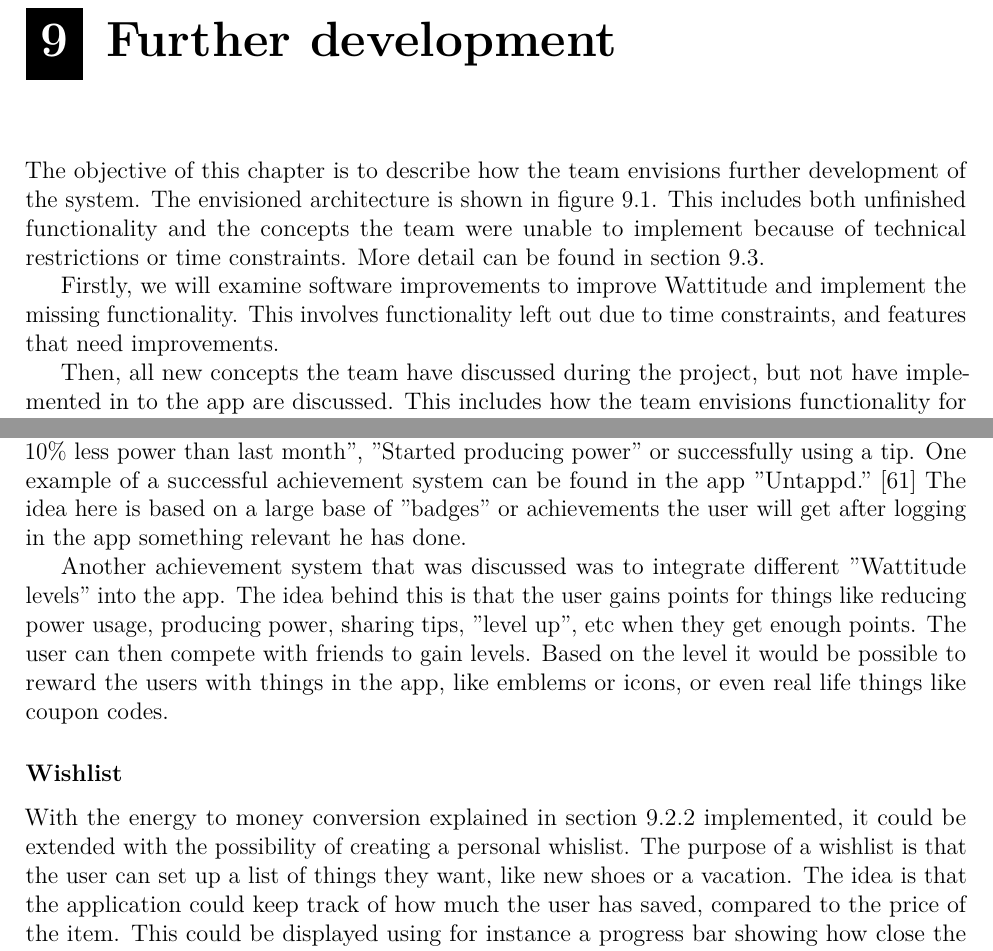
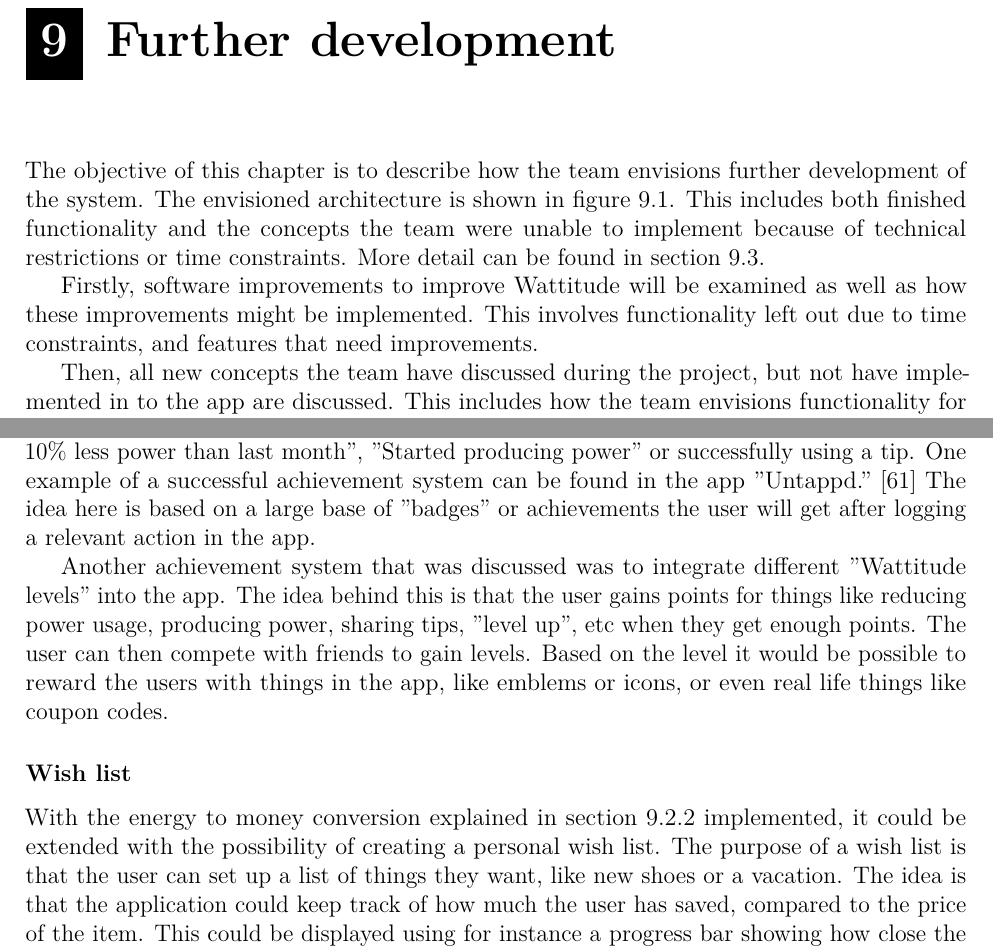
Before and after one commit to haavardlian/IT2901, a LaTeX thesis (report/rapport.tex, which reads report/ch/further/further.tex, report/ch/further/sec/concepts.tex): two parts of pages 73 and 76 of 110, joined at a grey line, cut so that both start at the same text. Compiled offline with pdfLaTeX.

Commit message:
Proof reading chapter 9

```diff
--- a/report/ch/further/further.tex
+++ b/report/ch/further/further.tex
@@ -1,8 +1,8 @@
 \chapter{Further development}
 \label{sec:further}
-The objective of this chapter is to describe how the team envisions further development of the system. The envisioned architecture is shown in figure~\ref{fig:idealArchitecture}. This includes both unfinished functionality and the concepts the team were unable to implement because of technical restrictions or time constraints. More detail can be found in section~\ref{sec:hardwareComponents}.
+The objective of this chapter is to describe how the team envisions further development of the system. The envisioned architecture is shown in figure~\ref{fig:idealArchitecture}. This includes both finished functionality and the concepts the team were unable to implement because of technical restrictions or time constraints. More detail can be found in section~\ref{sec:hardwareComponents}.
 
-Firstly, we will examine software improvements to improve Wattitude and implement the missing functionality. This involves functionality left out due to time constraints, and features that need improvements.
+Firstly, software improvements to improve Wattitude will be examined as well as how these improvements might be implemented. This involves functionality left out due to time constraints, and features that need improvements.
 
 Then, all new concepts the team have discussed during the project, but not have implemented in to the app are discussed. This includes how the team envisions functionality for measuring power production and methods for including gamification into the app.
 
--- a/report/ch/further/sec/concepts.tex
+++ b/report/ch/further/sec/concepts.tex
@@ -22,13 +22,13 @@ The techniques required for creating a ranking system includes an advanced stati
 \subsubsection{Achievements}
 Achievements is a common concept in modern applications. The idea behind it is that the user would get some sort of reward for achieving a goal. A goal might be something like ''use 10\% less power than last month'', ''Started producing power'' or successfully using a tip.
 One example of a successful achievement system can be found in the app ''Untappd.''~\cite{untappd}
-The idea here is based on a large base of ''badges'' or achievements the user will get after logging in the app something relevant he has done.
+The idea here is based on a large base of ''badges'' or achievements the user will get after logging a relevant action in the app.
 
 Another achievement system that was discussed was to integrate different ''Wattitude levels'' into the app. The idea behind this is that the user gains points for things like reducing power usage, producing power, sharing tips, ''level up'', etc when they get enough points. The user can then compete with friends to gain levels. Based on the level it would be possible to reward the users with things in the app, like emblems or icons, or even real life things like coupon codes.
 
-\subsubsection{Wishlist}
-With the energy to money conversion explained in section~\ref{sec:psc} implemented, it could be extended with the possibility of creating a personal whislist.
-The purpose of a wishlist is that the user can set up a list of things they want, like new shoes or a vacation. The idea is that the application could keep track of how much the user has saved, compared to the price of the item. This could be displayed using for instance a progress bar showing how close the user is to the goal.
+\subsubsection{Wish list}
+With the energy to money conversion explained in section~\ref{sec:psc} implemented, it could be extended with the possibility of creating a personal wish list.
+The purpose of a wish list is that the user can set up a list of things they want, like new shoes or a vacation. The idea is that the application could keep track of how much the user has saved, compared to the price of the item. This could be displayed using for instance a progress bar showing how close the user is to the goal.
 
 \subsection{The CoSSMic project API}
 \label{sec:cossmicapi}
```
Also changed, not shown: report/ch/further/sec/hardware.tex (+1 -1 lines), report/ch/further/sec/improvements.tex (+1 -1 lines), report/ch/further/sec/concepts.tex (4 more changed lines).
